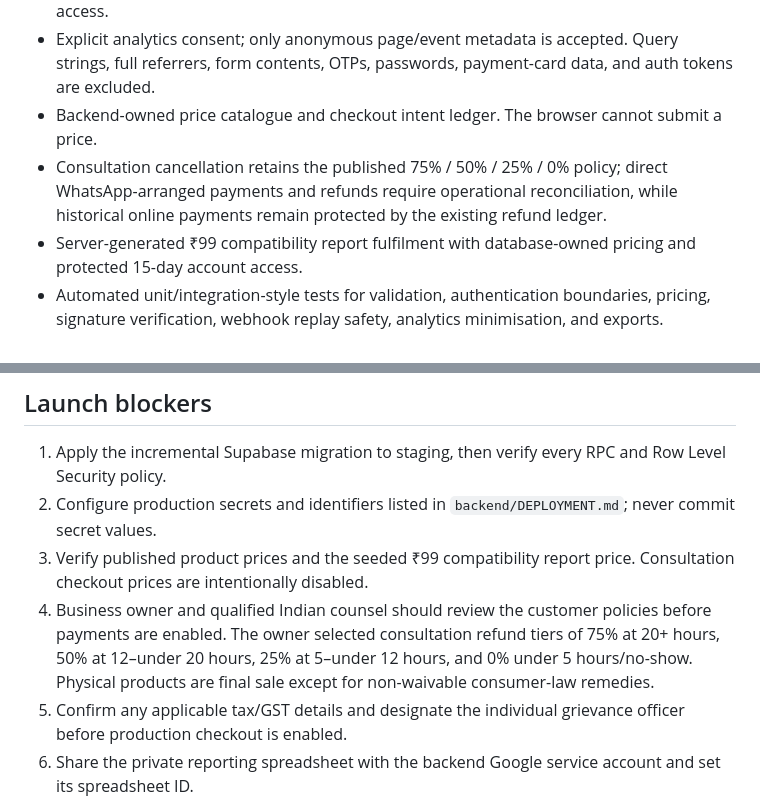
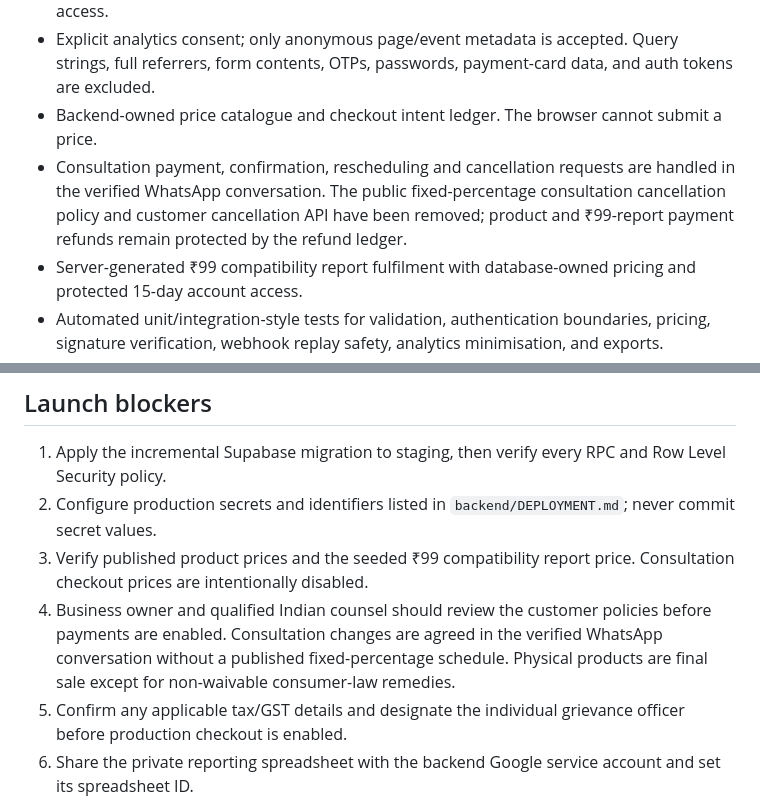
Before and after one commit to siaos5982/siaos-website, a Markdown page: audit/REPOSITORY_AUDIT.md, 2 parts joined by grey strips. GitHub-like rendering.

Commit message:
Remove consultation cancellation percentages from audit/REPOSITORY_AUDIT.md

```diff
--- a/audit/REPOSITORY_AUDIT.md
+++ b/audit/REPOSITORY_AUDIT.md
@@ -26,7 +26,7 @@ The repository tree contains 287 tracked blobs: 77 HTML pages, 28 JavaScript fil
 - Private Google Sheets snapshot sync for clients, consultations, calendar, orders, payments, refunds, catalogue prices, readings, consented anonymous visitor events, and report access.
 - Explicit analytics consent; only anonymous page/event metadata is accepted. Query strings, full referrers, form contents, OTPs, passwords, payment-card data, and auth tokens are excluded.
 - Backend-owned price catalogue and checkout intent ledger. The browser cannot submit a price.
-- Consultation cancellation retains the published 75% / 50% / 25% / 0% policy; direct WhatsApp-arranged payments and refunds require operational reconciliation, while historical online payments remain protected by the existing refund ledger.
+- Consultation payment, confirmation, rescheduling and cancellation requests are handled in the verified WhatsApp conversation. The public fixed-percentage consultation cancellation policy and customer cancellation API have been removed; product and ₹99-report payment refunds remain protected by the refund ledger.
 - Server-generated ₹99 compatibility report fulfilment with database-owned pricing and protected 15-day account access.
 - Automated unit/integration-style tests for validation, authentication boundaries, pricing, signature verification, webhook replay safety, analytics minimisation, and exports.
 
@@ -35,7 +35,7 @@ The repository tree contains 287 tracked blobs: 77 HTML pages, 28 JavaScript fil
 1. Apply the incremental Supabase migration to staging, then verify every RPC and Row Level Security policy.
 2. Configure production secrets and identifiers listed in `backend/DEPLOYMENT.md`; never commit secret values.
 3. Verify published product prices and the seeded ₹99 compatibility report price. Consultation checkout prices are intentionally disabled.
-4. Business owner and qualified Indian counsel should review the customer policies before payments are enabled. The owner selected consultation refund tiers of 75% at 20+ hours, 50% at 12–under 20 hours, 25% at 5–under 12 hours, and 0% under 5 hours/no-show. Physical products are final sale except for non-waivable consumer-law remedies.
+4. Business owner and qualified Indian counsel should review the customer policies before payments are enabled. Consultation changes are agreed in the verified WhatsApp conversation without a published fixed-percentage schedule. Physical products are final sale except for non-waivable consumer-law remedies.
 5. Confirm any applicable tax/GST details and designate the individual grievance officer before production checkout is enabled.
 6. Share the private reporting spreadsheet with the backend Google service account and set its spreadsheet ID.
 7. Complete Razorpay and Supabase production-domain configuration for `siaos.in` and `www.siaos.in`.
```
